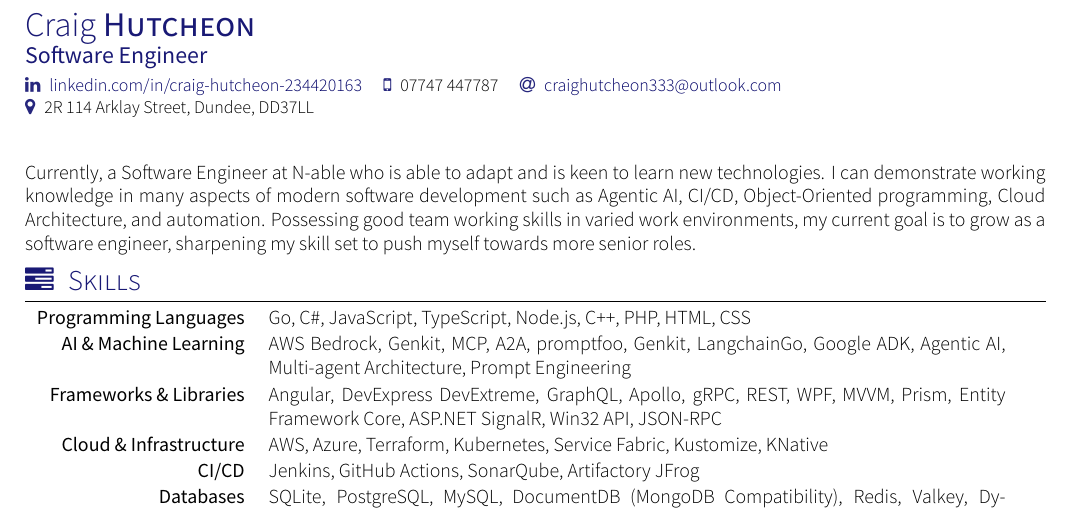
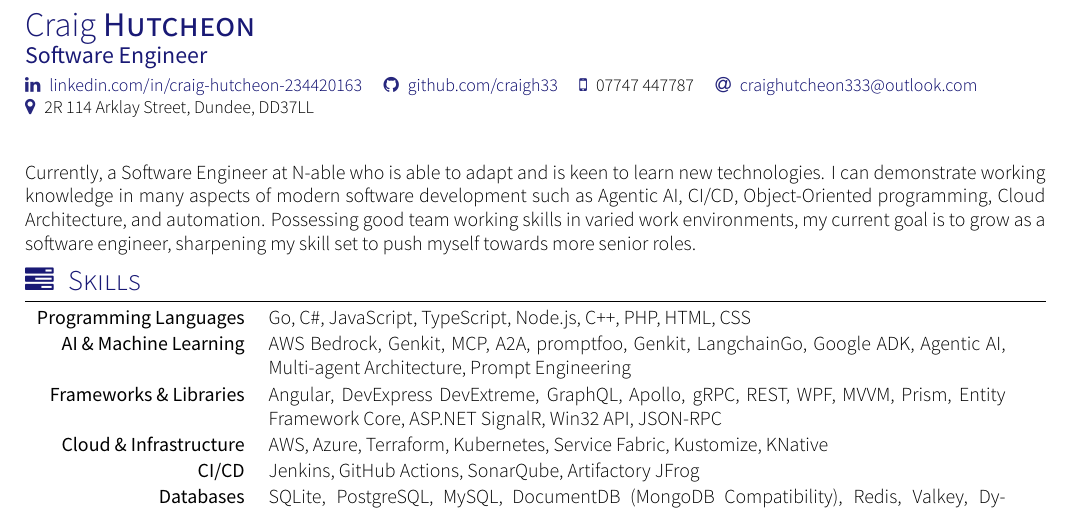
Before and after one commit to craigh33/cv, a LaTeX CV (cv/cv.tex): part of page 1 of 2, cut so that both start at the same text. Compiled offline with XeLaTeX; a missing font is replaced by an installed copy or a similar font; a LaTeX package or settings file that is missing is left out.

Commit message:
refactor: add github to repo

```diff
--- a/cv/cv.tex
+++ b/cv/cv.tex
@@ -20,6 +20,7 @@
 \tagline{Software Engineer}
 \socialinfo{
 	\linkedin{craig-hutcheon-234420163}
+	\github{craigh33}
 	\smartphone{07747 447787}
 	\email{craighutcheon333@outlook.com}\\
 	\address{2R 114 Arklay Street, Dundee, DD37LL}
```
